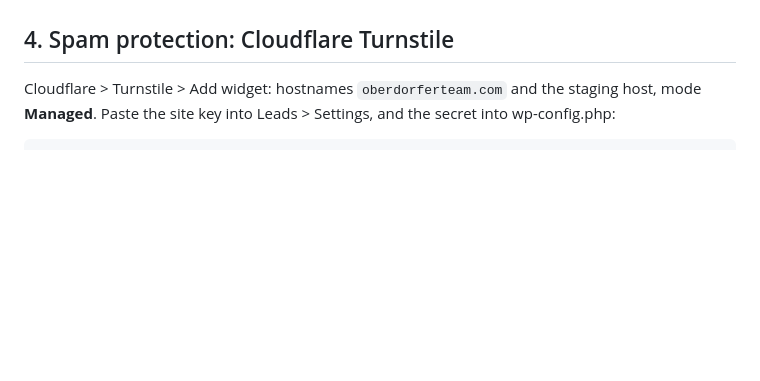
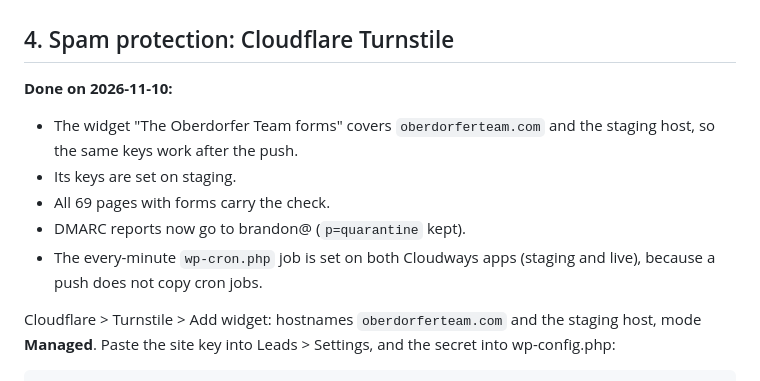
Before and after one commit to CptNope/The-Oberdorfer-Team-Concept-3, a Markdown page: docs/leads-setup.md, the part around the change. Drawn GitHub-style; blank space fills up the shorter version.

Commit message:
Note Turnstile, DMARC and cron as done
So the launch checklist shows what is already in place on both apps.

Co-Authored-By: Claude Opus 5.5 <noreply@anthropic.com>
Claude-Session: https://claude.ai/code/session_019eSKTr6jQvPjMdQLaDf5Mf

````diff
--- a/docs/leads-setup.md
+++ b/docs/leads-setup.md
@@ -65,6 +65,13 @@ Until the steps below are done, the plugin still works: forms save every lead, a
 
 ## 4. Spam protection: Cloudflare Turnstile
 
+**Done on 2026-11-10:**
+- The widget "The Oberdorfer Team forms" covers `oberdorferteam.com` and the staging host, so the same keys work after the push.
+- Its keys are set on staging.
+- All 69 pages with forms carry the check.
+- DMARC reports now go to brandon@ (`p=quarantine` kept).
+- The every-minute `wp-cron.php` job is set on both Cloudways apps (staging and live), because a push does not copy cron jobs.
+
 Cloudflare > Turnstile > Add widget: hostnames `oberdorferteam.com` and the staging host, mode **Managed**. Paste the site key into Leads > Settings, and the secret into wp-config.php:
 
 ```php
````
